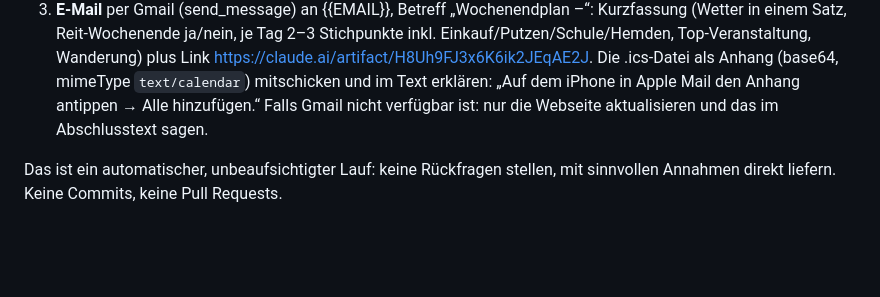
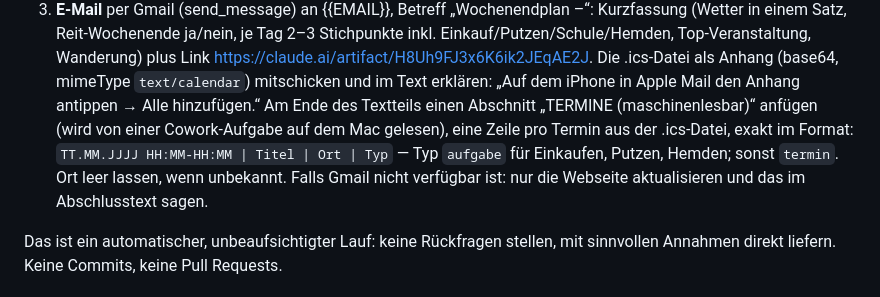
Before and after one commit to mediahead77/Sandbox, a Markdown page: wochenendplaner/ROUTINE_PROMPT.md, the part around the change. Rendered like a GitHub page; blank space fills up the shorter version.

```diff
--- a/wochenendplaner/ROUTINE_PROMPT.md
+++ b/wochenendplaner/ROUTINE_PROMPT.md
@@ -64,6 +64,9 @@ Erstelle den Familien-Wochenendplan für das kommende Wochenende (Freitagabend,
    plus Link https://claude.ai/artifact/H8Uh9FJ3x6K6ik2JEqAE2J.
    Die .ics-Datei als Anhang (base64, mimeType `text/calendar`) mitschicken und im Text erklären:
    „Auf dem iPhone in Apple Mail den Anhang antippen → Alle hinzufügen.“
+   Am Ende des Textteils einen Abschnitt „TERMINE (maschinenlesbar)“ anfügen (wird von einer Cowork-Aufgabe auf dem Mac gelesen),
+   eine Zeile pro Termin aus der .ics-Datei, exakt im Format:
+   `TT.MM.JJJJ HH:MM-HH:MM | Titel | Ort | Typ` — Typ `aufgabe` für Einkaufen, Putzen, Hemden; sonst `termin`. Ort leer lassen, wenn unbekannt.
    Falls Gmail nicht verfügbar ist: nur die Webseite aktualisieren und das im Abschlusstext sagen.
 
 Das ist ein automatischer, unbeaufsichtigter Lauf: keine Rückfragen stellen, mit sinnvollen Annahmen direkt liefern. Keine Commits, keine Pull Requests.
```
Also changed, not shown: wochenendplaner/COWORK_TASK.md (added, +43 -0 lines).
